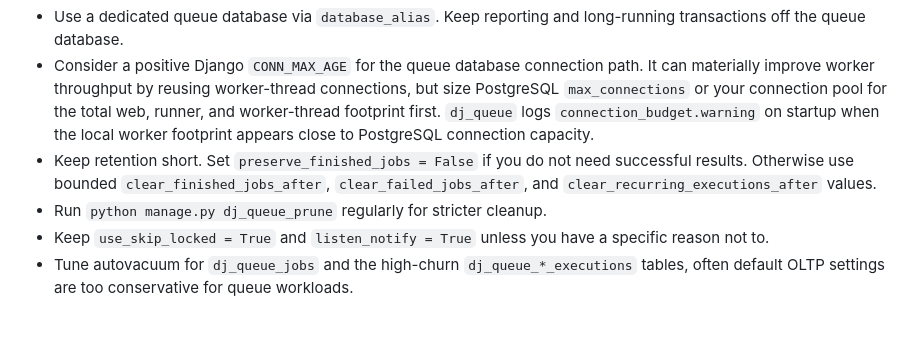
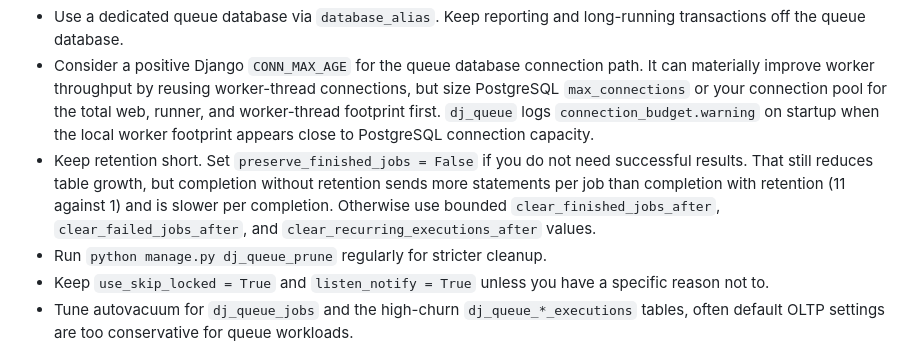
Before and after one commit to coriocactus/dj_queue, a Markdown page: README.md, the part around the change. Drawn GitHub-style; blank space fills up the shorter version.

Commit message:
state the completion cost of disabling retention on postgres

```diff
--- a/README.md
+++ b/README.md
@@ -796,8 +796,11 @@ policy, and autovacuum tuning.
   logs `connection_budget.warning` on startup when the local worker footprint
   appears close to PostgreSQL connection capacity.
 - Keep retention short. Set `preserve_finished_jobs = False` if you do not need
-  successful results. Otherwise use bounded `clear_finished_jobs_after`,
-  `clear_failed_jobs_after`, and `clear_recurring_executions_after` values.
+  successful results. That still reduces table growth, but completion without
+  retention sends more statements per job than completion with retention (11
+  against 1) and is slower per completion. Otherwise use bounded
+  `clear_finished_jobs_after`, `clear_failed_jobs_after`, and
+  `clear_recurring_executions_after` values.
 - Run `python manage.py dj_queue_prune` regularly for stricter cleanup.
 - Keep `use_skip_locked = True` and `listen_notify = True` unless you have a
   specific reason not to.
```
